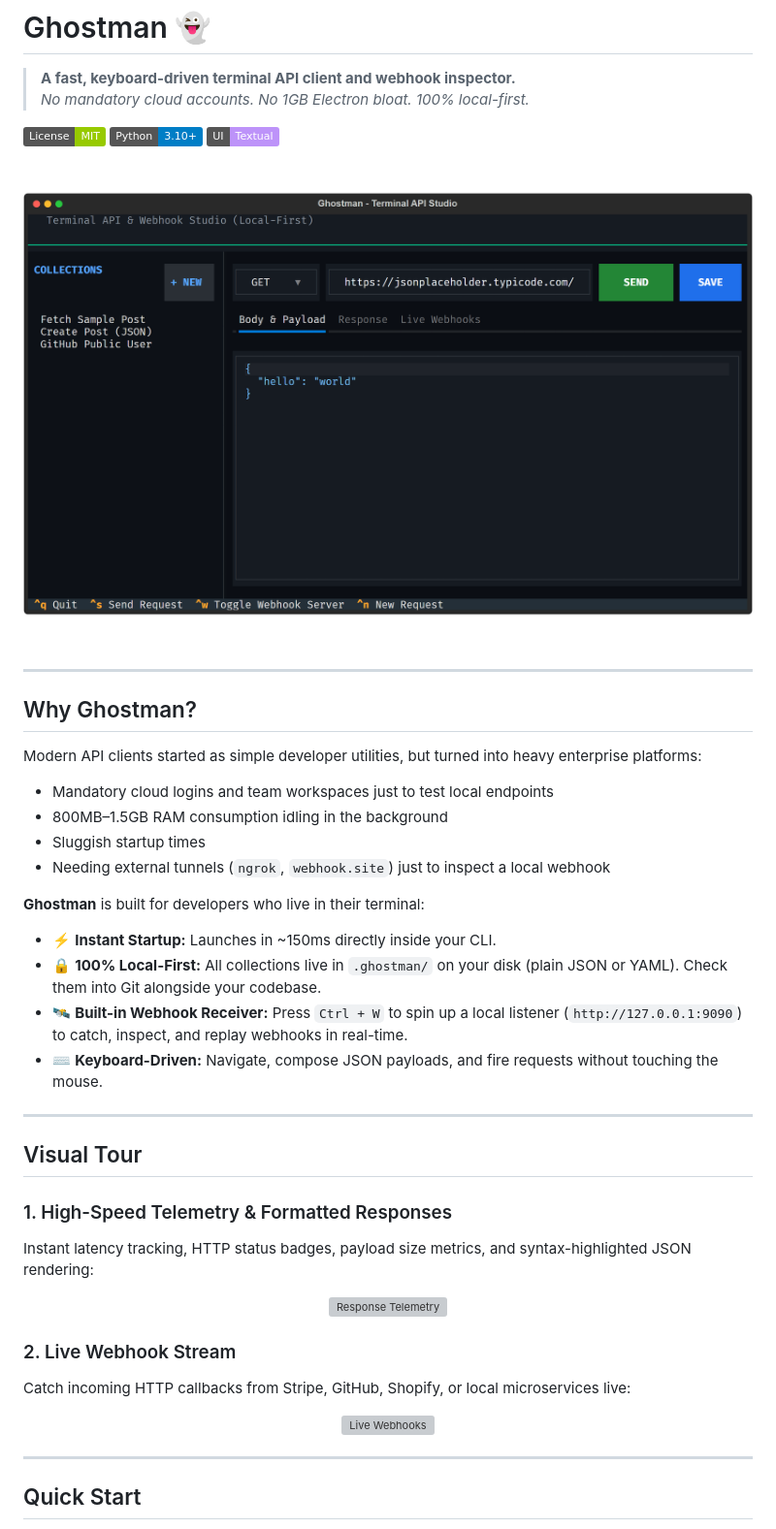
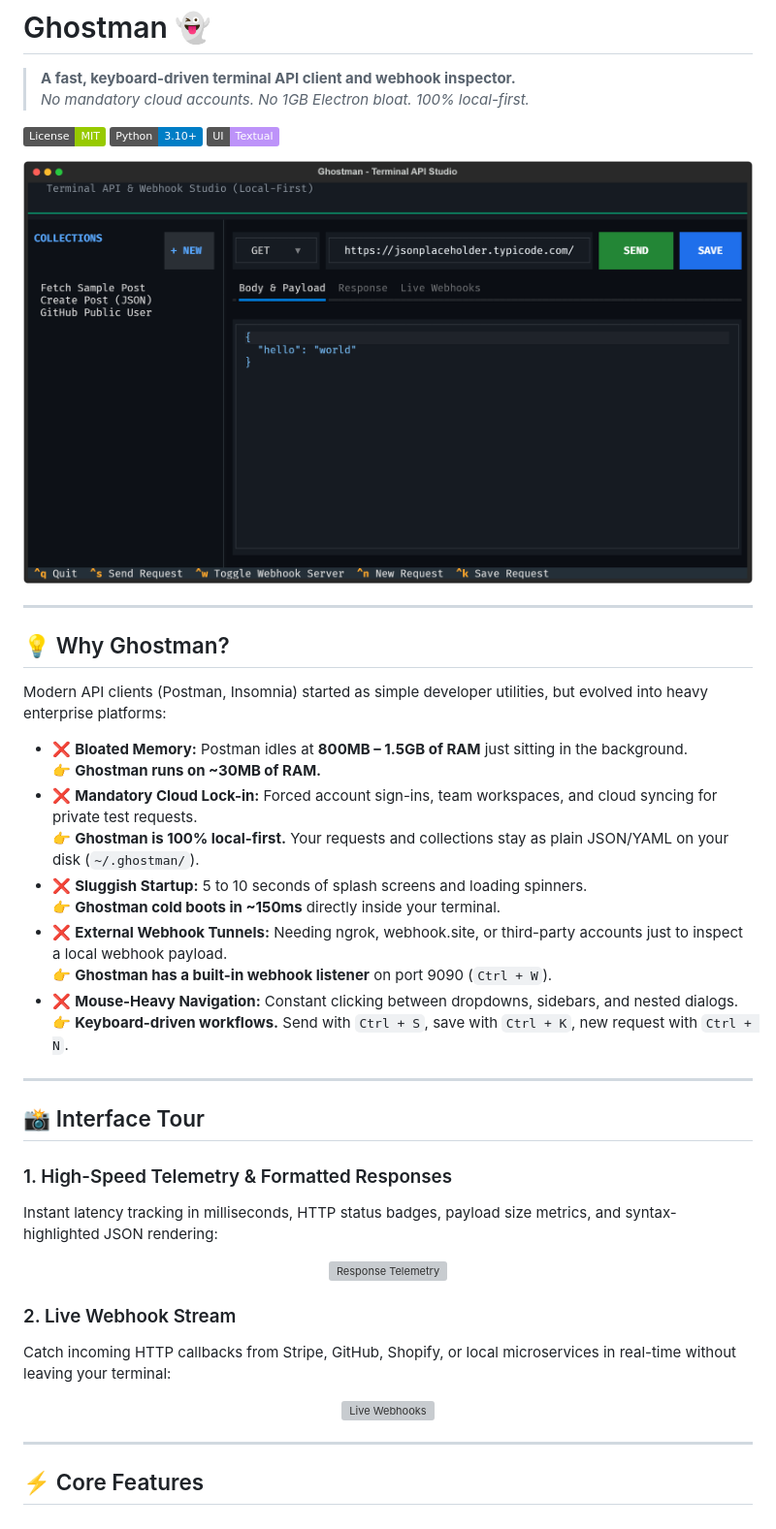
Before and after one commit to 4yk5/Ghostman, a Markdown page: README.md, the part around one of its changes. Shown at 97% size. GitHub-like rendering; pictures changed too: assets/ghostman-preview.png; badges without logos; grey boxes are pictures that could not be loaded.

```diff
--- a/README.md
+++ b/README.md
@@ -22,38 +22,40 @@
 
 ---
 
-## Why Ghostman?
+## 💡 Why Ghostman?
 
-Modern API clients started as simple developer utilities, but turned into heavy enterprise platforms:
-- Mandatory cloud logins and team workspaces just to test local endpoints
-- 800MB–1.5GB RAM consumption idling in the background
-- Sluggish startup times
-- Needing external tunnels (`ngrok`, `webhook.site`) just to inspect a local webhook
+Modern API clients (Postman, Insomnia) started as simple developer utilities, but evolved into heavy enterprise platforms:
 
-**Ghostman** is built for developers who live in their terminal:
-
-- ⚡ **Instant Startup:** Launches in ~150ms directly inside your CLI.
-- 🔒 **100% Local-First:** All collections live in `.ghostman/` on your disk (plain JSON or YAML). Check them into Git alongside your codebase.
-- 🛰️ **Built-in Webhook Receiver:** Press `Ctrl + W` to spin up a local listener (`http://127.0.0.1:9090`) to catch, inspect, and replay webhooks in real-time.
-- ⌨️ **Keyboard-Driven:** Navigate, compose JSON payloads, and fire requests without touching the mouse.
+- ❌ **Bloated Memory:** Postman idles at **800MB – 1.5GB of RAM** just sitting in the background.
+  👉 **Ghostman runs on ~30MB of RAM.**
+- ❌ **Mandatory Cloud Lock-in:** Forced account sign-ins, team workspaces, and cloud syncing for private test requests.
+  👉 **Ghostman is 100% local-first.** Your requests and collections stay as plain JSON/YAML on your disk (`~/.ghostman/`).
+- ❌ **Sluggish Startup:** 5 to 10 seconds of splash screens and loading spinners.
+  👉 **Ghostman cold boots in ~150ms** directly inside your terminal.
+- ❌ **External Webhook Tunnels:** Needing ngrok, webhook.site, or third-party accounts just to inspect a local webhook payload.
+  👉 **Ghostman has a built-in webhook listener** on port 9090 (`Ctrl + W`).
+- ❌ **Mouse-Heavy Navigation:** Constant clicking between dropdowns, sidebars, and nested dialogs.
+  👉 **Keyboard-driven workflows.** Send with `Ctrl + S`, save with `Ctrl + K`, new request with `Ctrl + N`.
 
 ---
 
-## Visual Tour
+## 📸 Interface Tour
 
 ### 1. High-Speed Telemetry & Formatted Responses
-Instant latency tracking, HTTP status badges, payload size metrics, and syntax-highlighted JSON rendering:
+Instant latency tracking in milliseconds, HTTP status badges, payload size metrics, and syntax-highlighted JSON rendering:
+
 <p align="center">
   <img src="assets/ghostman-response.svg" alt="Response Telemetry" width="100%">
 </p>
 
 ### 2. Live Webhook Stream
-Catch incoming HTTP callbacks from Stripe, GitHub, Shopify, or local microservices live:
+Catch incoming HTTP callbacks from Stripe, GitHub, Shopify, or local microservices in real-time without leaving your terminal:
+
 <p align="center">
   <img src="assets/ghostman-webhook.svg" alt="Live Webhooks" width="100%">
 </p>
 
 ---
 
-## Quick Start
+## ⚡ Core Features
 
```
Also changed, not shown: other parts of README.md (+27 -16 lines), 4 other files.
